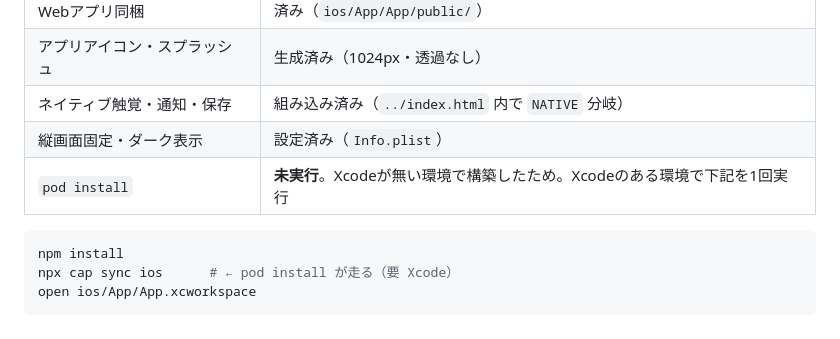
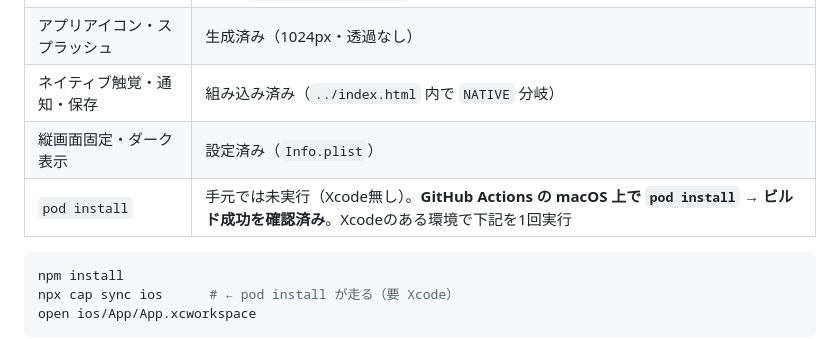
Before and after one commit to kiyotake1229/goi-dojo, a Markdown page: ios-app/README.md, the part around the change. GitHub-like rendering.

````diff
--- a/ios-app/README.md
+++ b/ios-app/README.md
@@ -17,7 +17,7 @@ Webアプリ本体（`../index.html`）をネイティブiOSアプリとして
 | アプリアイコン・スプラッシュ | 生成済み（1024px・透過なし） |
 | ネイティブ触覚・通知・保存 | 組み込み済み（`../index.html` 内で `NATIVE` 分岐） |
 | 縦画面固定・ダーク表示 | 設定済み（`Info.plist`） |
-| `pod install` | **未実行**。Xcodeが無い環境で構築したため。Xcodeのある環境で下記を1回実行 |
+| `pod install` | 手元では未実行（Xcode無し）。**GitHub Actions の macOS 上で `pod install` → ビルド成功を確認済み**。Xcodeのある環境で下記を1回実行 |
 
 ```bash
 npm install
````
Also changed, not shown: README.md (+6 -2 lines), ios-app/岩崎さんへの引き渡し手順.md (+1 -1 lines).
